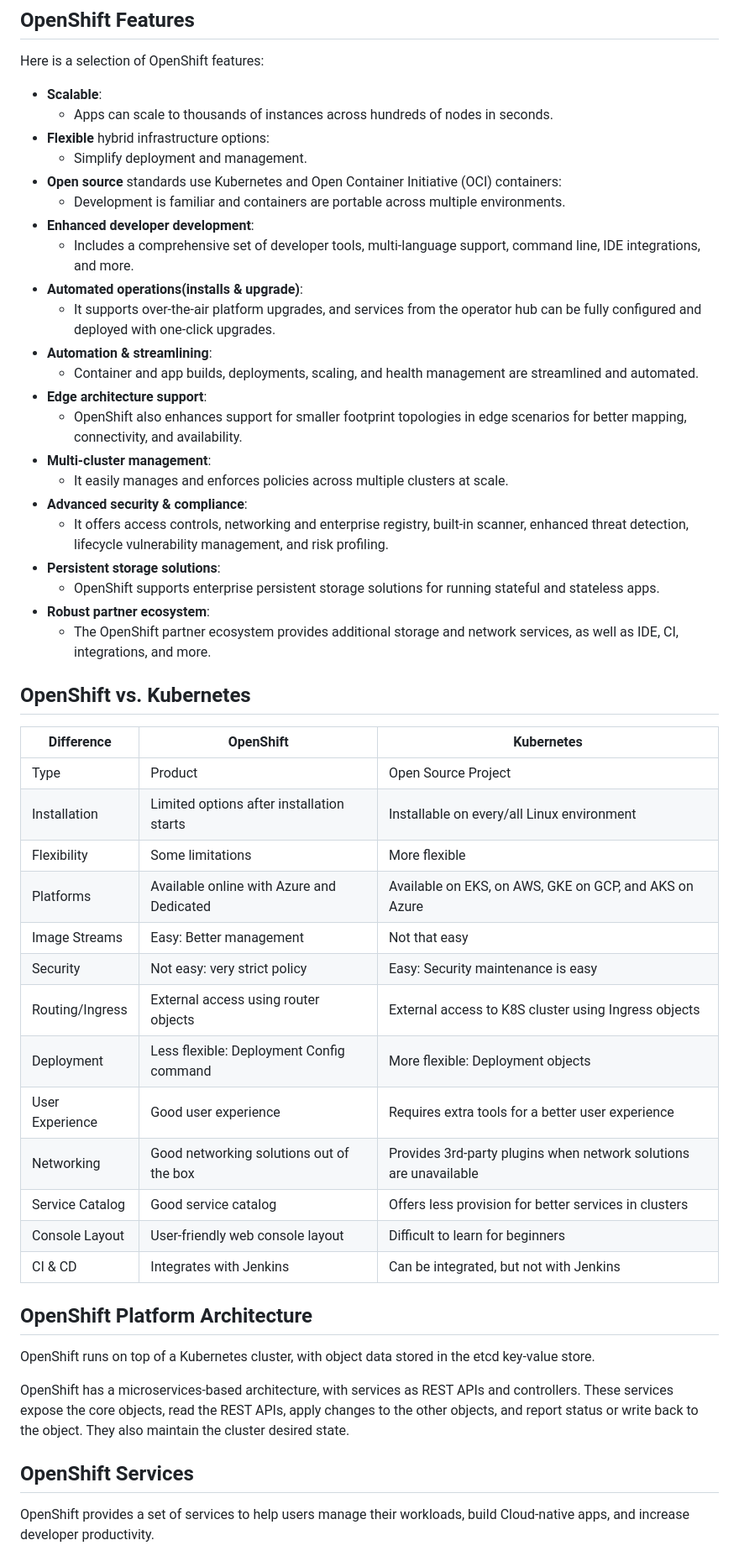
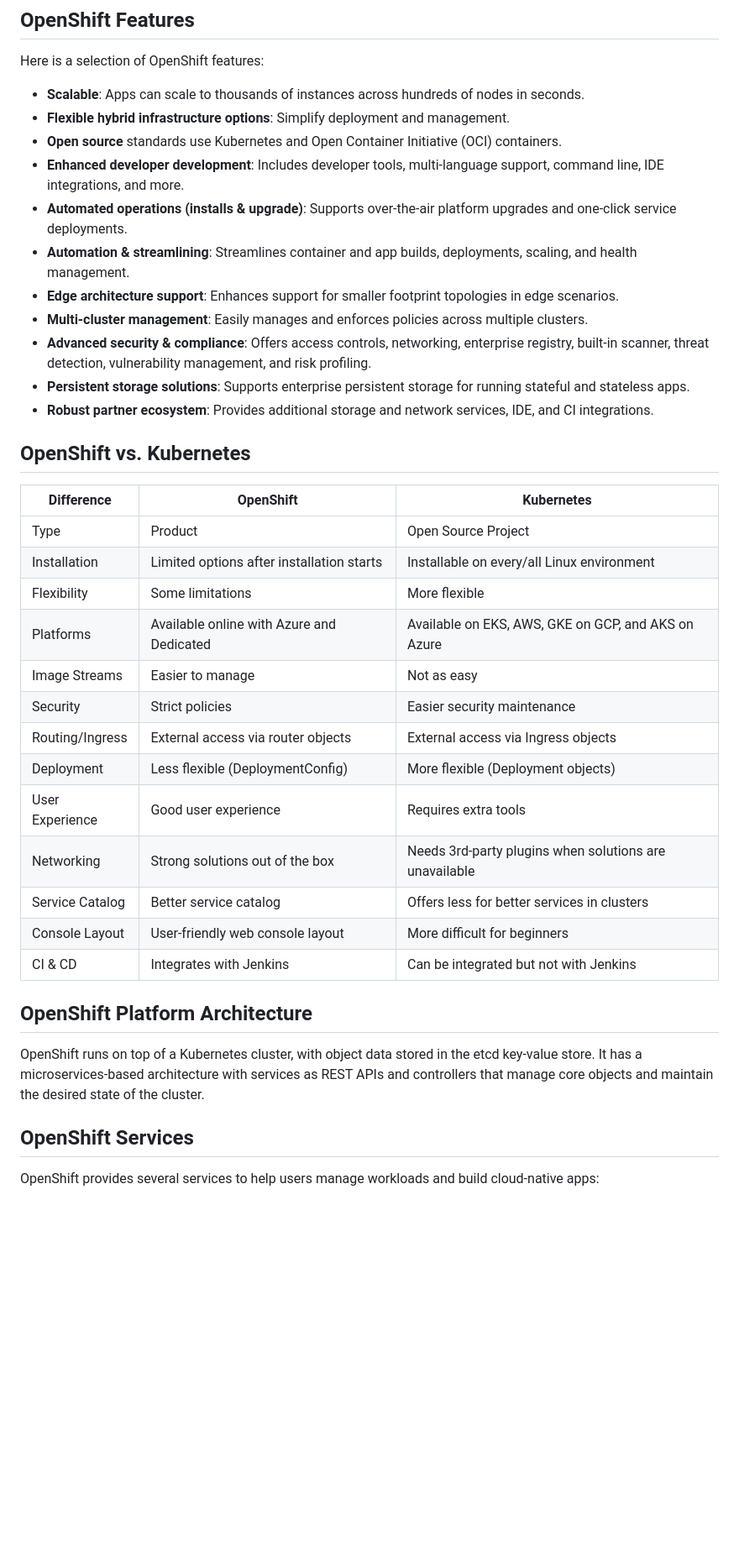
Before and after one commit to nguyenthanhjt/introduction-to-container-docker-kubernetes-openshift, a Markdown page: module04-the-kubernetes-ecosystem_openshift-Istio-etc/01_v_Introduction-to-RedHat-OpenShift.md, the part around one of its changes. Shown at 84% size. Rendered like a GitHub page; blank space fills up the shorter version.

Commit message:
Module 4 - Section 01: enhance content

```diff
--- a/module04-the-kubernetes-ecosystem_openshift-Istio-etc/01_v_Introduction-to-RedHat-OpenShift.md
+++ b/module04-the-kubernetes-ecosystem_openshift-Istio-etc/01_v_Introduction-to-RedHat-OpenShift.md
@@ -36,61 +30,41 @@ Both Kubernetes and OpenShift are container orchestration platforms.
 
 Here is a selection of OpenShift features:
 
-- **Scalable**:
-    - Apps can scale to thousands of instances across hundreds of nodes in seconds.
-- **Flexible** hybrid infrastructure options:
-    - Simplify deployment and management.
-- **Open source** standards use Kubernetes and Open Container Initiative (OCI) containers:
-    - Development is familiar and containers are portable across multiple environments.
-- **Enhanced developer development**:
-    - Includes a comprehensive set of developer tools, multi-language support, command line, IDE integrations, and more.
-- **Automated operations(installs & upgrade)**:
-    - It supports over-the-air platform upgrades, and services from the operator hub can be fully configured and
-      deployed with one-click upgrades.
-- **Automation & streamlining**:
-    - Container and app builds, deployments, scaling, and health management are streamlined and automated.
-- **Edge architecture support**:
-    - OpenShift also enhances support for smaller footprint topologies in edge scenarios for better mapping,
-      connectivity, and availability.
-- **Multi-cluster management**:
-    - It easily manages and enforces policies across multiple clusters at scale.
-- **Advanced security & compliance**:
-    - It offers access controls, networking and enterprise registry, built-in scanner, enhanced threat detection,
-      lifecycle vulnerability management, and risk profiling.
-- **Persistent storage solutions**:
-    - OpenShift supports enterprise persistent storage solutions for running stateful and stateless apps.
-- **Robust partner ecosystem**:
-    - The OpenShift partner ecosystem provides additional storage and network services, as well as IDE, CI,
-      integrations, and more.
+- **Scalable**: Apps can scale to thousands of instances across hundreds of nodes in seconds.
+- **Flexible hybrid infrastructure options**: Simplify deployment and management.
+- **Open source** standards use Kubernetes and Open Container Initiative (OCI) containers.
+- **Enhanced developer development**: Includes developer tools, multi-language support, command line, IDE integrations, and more.
+- **Automated operations (installs & upgrade)**: Supports over-the-air platform upgrades and one-click service deployments.
+- **Automation & streamlining**: Streamlines container and app builds, deployments, scaling, and health management.
+- **Edge architecture support**: Enhances support for smaller footprint topologies in edge scenarios.
+- **Multi-cluster management**: Easily manages and enforces policies across multiple clusters.
+- **Advanced security & compliance**: Offers access controls, networking, enterprise registry, built-in scanner, threat detection, vulnerability management, and risk profiling.
+- **Persistent storage solutions**: Supports enterprise persistent storage for running stateful and stateless apps.
+- **Robust partner ecosystem**: Provides additional storage and network services, IDE, and CI integrations.
 
 ## OpenShift vs. Kubernetes
 
-| Difference      | OpenShift                                 | Kubernetes                                                        |
-|-----------------|-------------------------------------------|-------------------------------------------------------------------|
-| Type            | Product                                   | Open Source Project                                               |
-| Installation    | Limited options after installation starts | Installable on every/all Linux environment                        |
-| Flexibility     | Some limitations                          | More flexible                                                     |
-| Platforms       | Available online with Azure and Dedicated | Available on EKS, on AWS, GKE on GCP, and AKS on Azure            |
-| Image Streams   | Easy: Better management                   | Not that easy                                                     |
-| Security        | Not easy: very strict policy              | Easy: Security maintenance is easy                                |
-| Routing/Ingress | External access using router objects      | External access to K8S cluster using Ingress objects              |
-| Deployment      | Less flexible: Deployment Config command  | More flexible: Deployment objects                                 |
-| User Experience | Good user experience                      | Requires extra tools for a better user experience                 |
-| Networking      | Good networking solutions out of the box  | Provides 3rd-party plugins when network solutions are unavailable |
-| Service Catalog | Good service catalog                      | Offers less provision for better services in clusters             |
-| Console Layout  | User-friendly web console layout          | Difficult to learn for beginners                                  |
-| CI & CD         | Integrates with Jenkins                   | Can be integrated, but not with Jenkins                           |
+| Difference      | OpenShift                                 | Kubernetes                                             |
+|-----------------|-------------------------------------------|--------------------------------------------------------|
+| Type            | Product                                   | Open Source Project                                    |
+| Installation    | Limited options after installation starts | Installable on every/all Linux environment             |
+| Flexibility     | Some limitations                          | More flexible                                          |
+| Platforms       | Available online with Azure and Dedicated | Available on EKS, AWS, GKE on GCP, and AKS on Azure    |
+| Image Streams   | Easier to manage                          | Not as easy                                            |
+| Security        | Strict policies                           | Easier security maintenance                            |
+| Routing/Ingress | External access via router objects        | External access via Ingress objects                    |
+| Deployment      | Less flexible (DeploymentConfig)          | More flexible (Deployment objects)                     |
+| User Experience | Good user experience                      | Requires extra tools                                   |
+| Networking      | Strong solutions out of the box           | Needs 3rd-party plugins when solutions are unavailable |
+| Service Catalog | Better service catalog                    | Offers less for better services in clusters            |
+| Console Layout  | User-friendly web console layout          | More difficult for beginners                           |
+| CI & CD         | Integrates with Jenkins                   | Can be integrated but not with Jenkins                 |
 
 ## OpenShift Platform Architecture
 
-OpenShift runs on top of a Kubernetes cluster, with object data stored in the etcd key-value store.
-
-OpenShift has a microservices-based architecture, with services as REST APIs and controllers. These services expose the
-core objects, read the REST APIs, apply changes to the other objects, and report status or write back to the object.
-They also maintain the cluster desired state.
+OpenShift runs on top of a Kubernetes cluster, with object data stored in the etcd key-value store. It has a microservices-based architecture with services as REST APIs and controllers that manage core objects and maintain the desired state of the cluster.
 
 ## OpenShift Services
 
-OpenShift provides a set of services to help users manage their workloads, build Cloud-native apps, and increase
-developer productivity.
+OpenShift provides several services to help users manage workloads and build cloud-native apps:
 
```
Also changed, not shown: other parts of module04-the-kubernetes-ecosystem_openshift-Istio-etc/01_v_Introduction-to-RedHat-OpenShift.md (+25 -88 lines).
